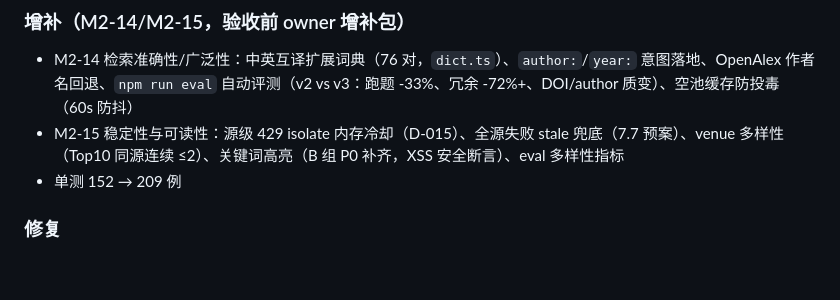
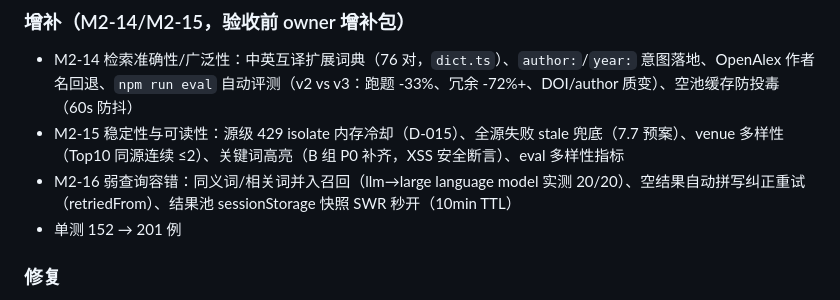
Before and after one commit to Ember1414/Paperscout, a Markdown page: docs/CHANGELOG.md, the part around the change. Drawn GitHub-style; blank space fills up the shorter version.

Commit message:
docs(m2): CHANGELOG 补 M2-16

```diff
--- a/docs/CHANGELOG.md
+++ b/docs/CHANGELOG.md
@@ -48,7 +48,8 @@
 ### 增补（M2-14/M2-15，验收前 owner 增补包）
 - M2-14 检索准确性/广泛性：中英互译扩展词典（76 对，`dict.ts`）、`author:`/`year:` 意图落地、OpenAlex 作者名回退、`npm run eval` 自动评测（v2 vs v3：跑题 -33%、冗余 -72%+、DOI/author 质变）、空池缓存防投毒（60s 防抖）
 - M2-15 稳定性与可读性：源级 429 isolate 内存冷却（D-015）、全源失败 stale 兜底（7.7 预案）、venue 多样性（Top10 同源连续 ≤2）、关键词高亮（B 组 P0 补齐，XSS 安全断言）、eval 多样性指标
-- 单测 152 → 209 例
+- M2-16 弱查询容错：同义词/相关词并入召回（llm→large language model 实测 20/20）、空结果自动拼写纠正重试（retriedFrom）、结果池 sessionStorage 快照 SWR 秒开（10min TTL）
+- 单测 152 → 201 例
 
 ### 修复
 - A-02 跨源分页错位（池切片）/ A-04 类型筛选失效（严格过滤）/ A-05 语言判定不对称 / A-06 熔断 KV 写（在线 0 写）/ A-07 缓存写挂 waitUntil / A-08 缓存 key 含分页
```
